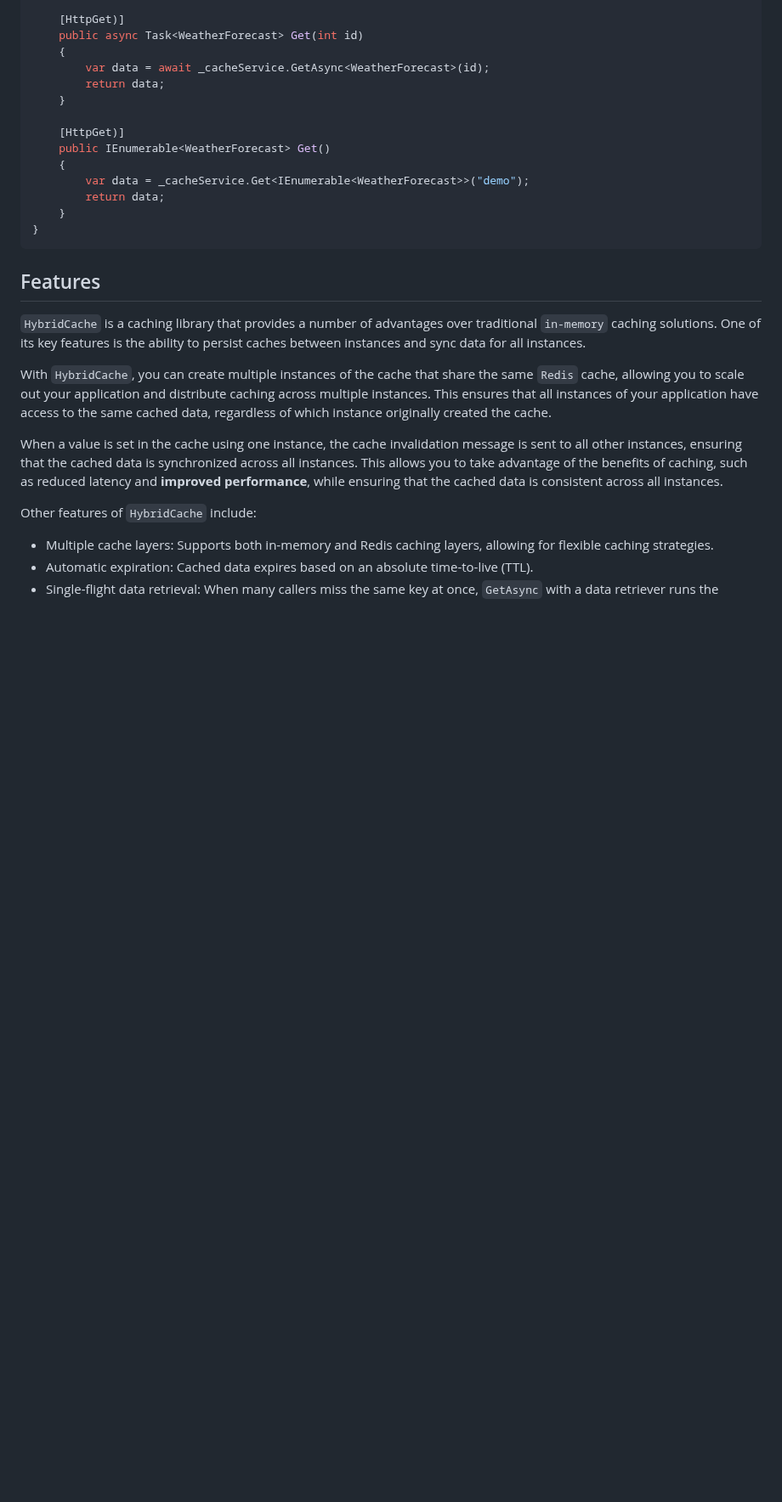
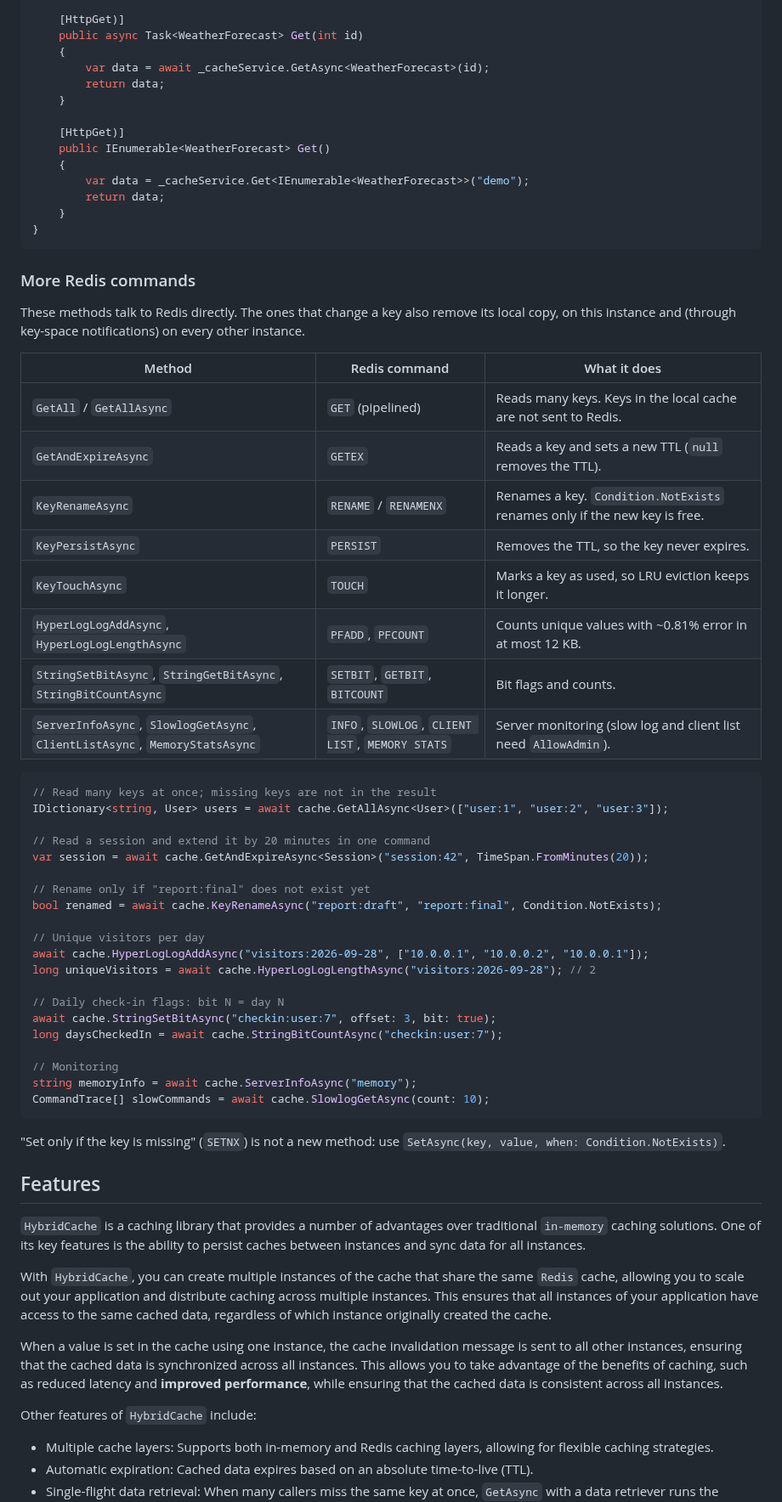
Before and after one commit to bezzad/HybridRedisCache, a Markdown page: README.md, the part around the change. Shown at 85% size. Drawn GitHub-style; blank space fills up the shorter version.

Commit message:
docs(readme): document the new Redis command methods with examples
Co-Authored-By: Claude Opus 5.5 <noreply@anthropic.com>
Claude-Session: https://claude.ai/code/session_01FW752zWEpcuVRaYy5a6SEQ

````diff
--- a/README.md
+++ b/README.md
@@ -166,6 +166,47 @@ public class WeatherForecastController : Controller
     }
 }
 ```
+
+### More Redis commands
+
+These methods talk to Redis directly. The ones that change a key also remove its local copy, on this
+instance and (through key-space notifications) on every other instance.
+
+| Method | Redis command | What it does |
+| --- | --- | --- |
+| `GetAll` / `GetAllAsync` | `GET` (pipelined) | Reads many keys. Keys in the local cache are not sent to Redis. |
+| `GetAndExpireAsync` | `GETEX` | Reads a key and sets a new TTL (`null` removes the TTL). |
+| `KeyRenameAsync` | `RENAME` / `RENAMENX` | Renames a key. `Condition.NotExists` renames only if the new key is free. |
+| `KeyPersistAsync` | `PERSIST` | Removes the TTL, so the key never expires. |
+| `KeyTouchAsync` | `TOUCH` | Marks a key as used, so LRU eviction keeps it longer. |
+| `HyperLogLogAddAsync`, `HyperLogLogLengthAsync` | `PFADD`, `PFCOUNT` | Counts unique values with ~0.81% error in at most 12 KB. |
+| `StringSetBitAsync`, `StringGetBitAsync`, `StringBitCountAsync` | `SETBIT`, `GETBIT`, `BITCOUNT` | Bit flags and counts. |
+| `ServerInfoAsync`, `SlowlogGetAsync`, `ClientListAsync`, `MemoryStatsAsync` | `INFO`, `SLOWLOG`, `CLIENT LIST`, `MEMORY STATS` | Server monitoring (slow log and client list need `AllowAdmin`). |
+
+```csharp
+// Read many keys at once; missing keys are not in the result
+IDictionary<string, User> users = await cache.GetAllAsync<User>(["user:1", "user:2", "user:3"]);
+
+// Read a session and extend it by 20 minutes in one command
+var session = await cache.GetAndExpireAsync<Session>("session:42", TimeSpan.FromMinutes(20));
+
+// Rename only if "report:final" does not exist yet
+bool renamed = await cache.KeyRenameAsync("report:draft", "report:final", Condition.NotExists);
+
+// Unique visitors per day
+await cache.HyperLogLogAddAsync("visitors:2026-09-28", ["10.0.0.1", "10.0.0.2", "10.0.0.1"]);
+long uniqueVisitors = await cache.HyperLogLogLengthAsync("visitors:2026-09-28"); // 2
+
+// Daily check-in flags: bit N = day N
+await cache.StringSetBitAsync("checkin:user:7", offset: 3, bit: true);
+long daysCheckedIn = await cache.StringBitCountAsync("checkin:user:7");
+
+// Monitoring
+string memoryInfo = await cache.ServerInfoAsync("memory");
+CommandTrace[] slowCommands = await cache.SlowlogGetAsync(count: 10);
+```
+
+"Set only if the key is missing" (`SETNX`) is not a new method: use `SetAsync(key, value, when: Condition.NotExists)`.
 
 ## Features
 
````
